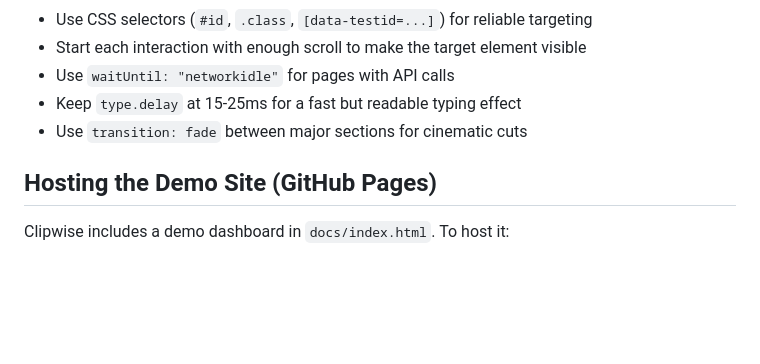
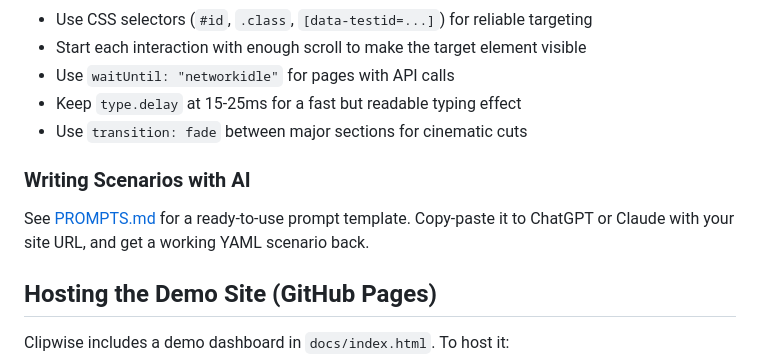
Before and after one commit to kwakseongjae/clipwise, a Markdown page: README.md, the part around one of its changes. GitHub-like rendering; blank space fills up the shorter version.

```diff
--- a/README.md
+++ b/README.md
@@ -323,6 +327,10 @@ npx clipwise record my-scenario.yaml -f mp4 -o ./output
 - Keep `type.delay` at 15-25ms for a fast but readable typing effect
 - Use `transition: fade` between major sections for cinematic cuts
 
+### Writing Scenarios with AI
+
+See [PROMPTS.md](./PROMPTS.md) for a ready-to-use prompt template. Copy-paste it to ChatGPT or Claude with your site URL, and get a working YAML scenario back.
+
 ## Hosting the Demo Site (GitHub Pages)
 
 Clipwise includes a demo dashboard in `docs/index.html`. To host it:
```
Also changed, not shown: other parts of README.md (+4 -0 lines).
